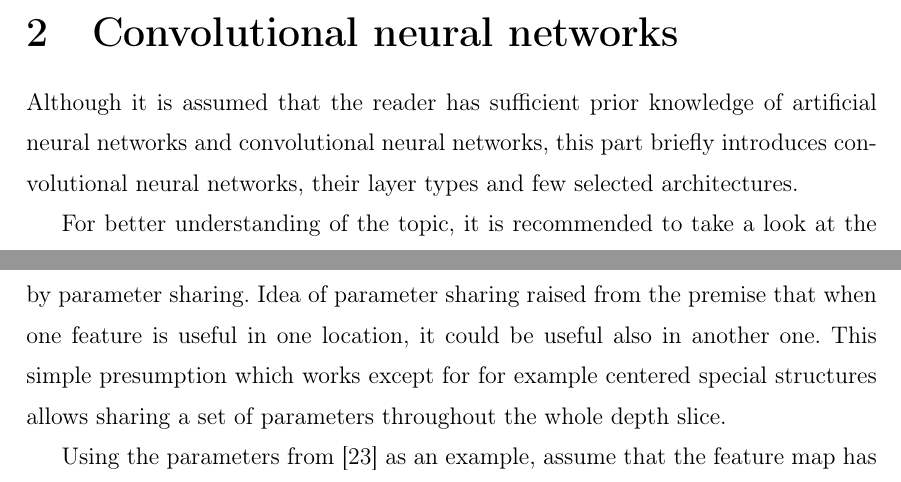
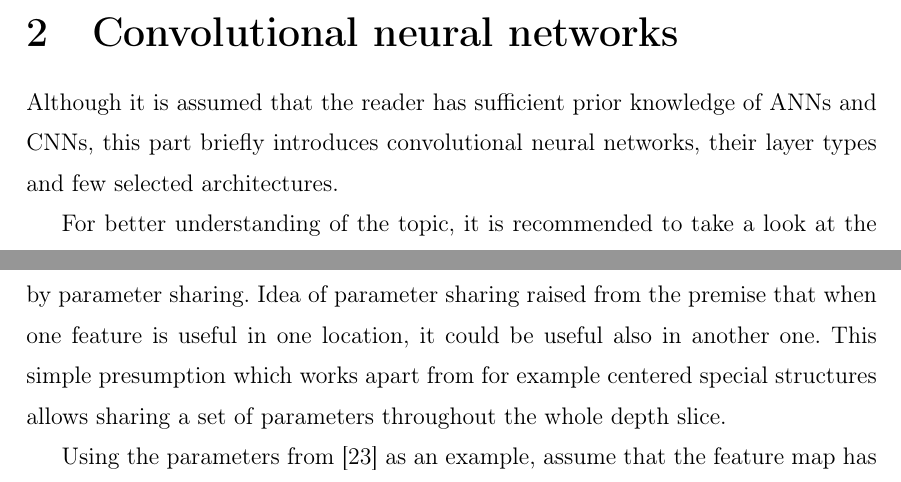
Before and after one commit to ctu-geoforall-lab-projects/dp-pesek-2018, a LaTeX thesis (text/ondrej-pesek-dp-2018.tex, which reads text/2-bg.tex): two parts of pages 13 and 15 of 91, joined at a grey line, cut so that both start at the same text. Compiled offline with pdfLaTeX.

Commit message:
follow MLs few, really few comments

```diff
--- a/text/2-bg.tex
+++ b/text/2-bg.tex
@@ -5,7 +5,8 @@
 
 Although it is assumed that the reader has sufficient prior knowledge of
 %% ML: convolutional neural networks (CNN)
-artificial neural networks and convolutional neural networks, this part briefly
+%% OP: Oboji zmineno jiz v uvodu, nahrazuji tedy zkratkami
+\zk{ANN}s and \zk{CNN}s, this part briefly
 introduces convolutional neural networks, their layer types and few selected
 architectures.
 
@@ -106,7 +109,10 @@ convolutional layers, the first step to this invariance was achieved by another
 huge parameter reduction, by parameter sharing. Idea of parameter sharing raised
 from the premise that when one feature is useful in one location, it could be
 %% ML: for for
-useful also in another one. This simple presumption which works except for for
+%% Jde o dve slovni spojeni, except for - for example. Ale vypada to vazne
+%% spatne. Upraveno, diky; sice from - for taky vypada divne, ale je to urcite
+%% lepsi
+useful also in another one. This simple presumption which works apart from for
 example centered special structures allows sharing a set of parameters
 throughout the whole depth slice.
 
```
Also changed, not shown: text/2-bg.tex (5 more changed lines).
